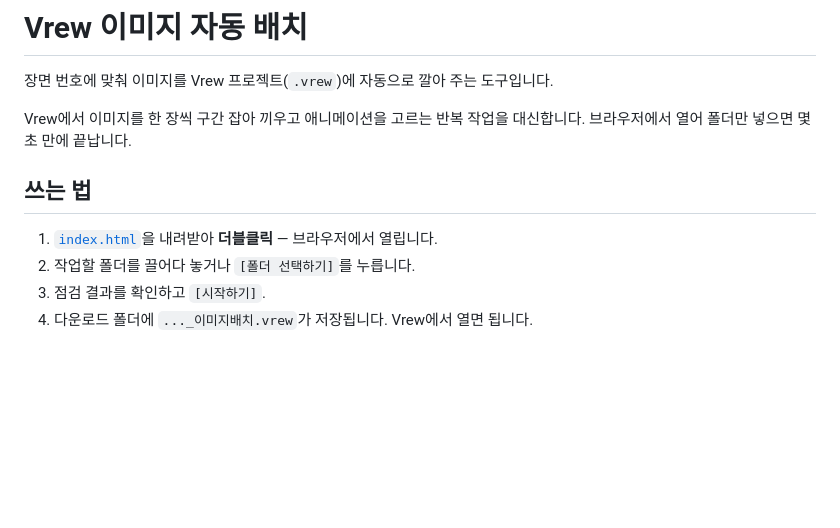
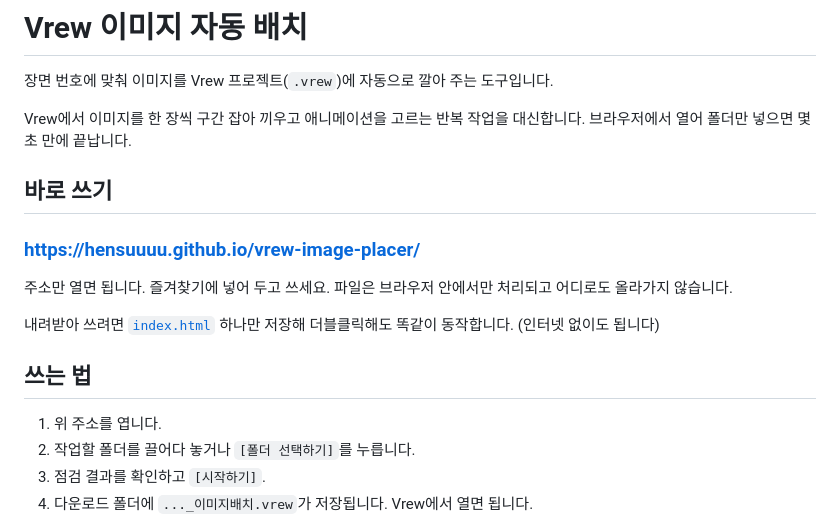
Before and after one commit to hensuuuu/vrew-image-placer, a Markdown page: README.md, the part around the change. Drawn GitHub-style; blank space fills up the shorter version.

Commit message:
docs: 바로 쓸 수 있는 주소 안내 추가
GitHub Pages로 배포해 설치 없이 주소만으로 쓸 수 있다.

Co-Authored-By: Claude Opus 5 (1M context) <noreply@anthropic.com>

```diff
--- a/README.md
+++ b/README.md
@@ -5,9 +5,18 @@
 Vrew에서 이미지를 한 장씩 구간 잡아 끼우고 애니메이션을 고르는 반복 작업을 대신합니다.
 브라우저에서 열어 폴더만 넣으면 몇 초 만에 끝납니다.
 
+## 바로 쓰기
+
+### https://hensuuuu.github.io/vrew-image-placer/
+
+주소만 열면 됩니다. 즐겨찾기에 넣어 두고 쓰세요.
+파일은 브라우저 안에서만 처리되고 어디로도 올라가지 않습니다.
+
+내려받아 쓰려면 [`index.html`](index.html) 하나만 저장해 더블클릭해도 똑같이 동작합니다. (인터넷 없이도 됩니다)
+
 ## 쓰는 법
 
-1. [`index.html`](index.html)을 내려받아 **더블클릭** — 브라우저에서 열립니다.
+1. 위 주소를 엽니다.
 2. 작업할 폴더를 끌어다 놓거나 `[폴더 선택하기]`를 누릅니다.
 3. 점검 결과를 확인하고 `[시작하기]`.
 4. 다운로드 폴더에 `..._이미지배치.vrew`가 저장됩니다. Vrew에서 열면 됩니다.
```
